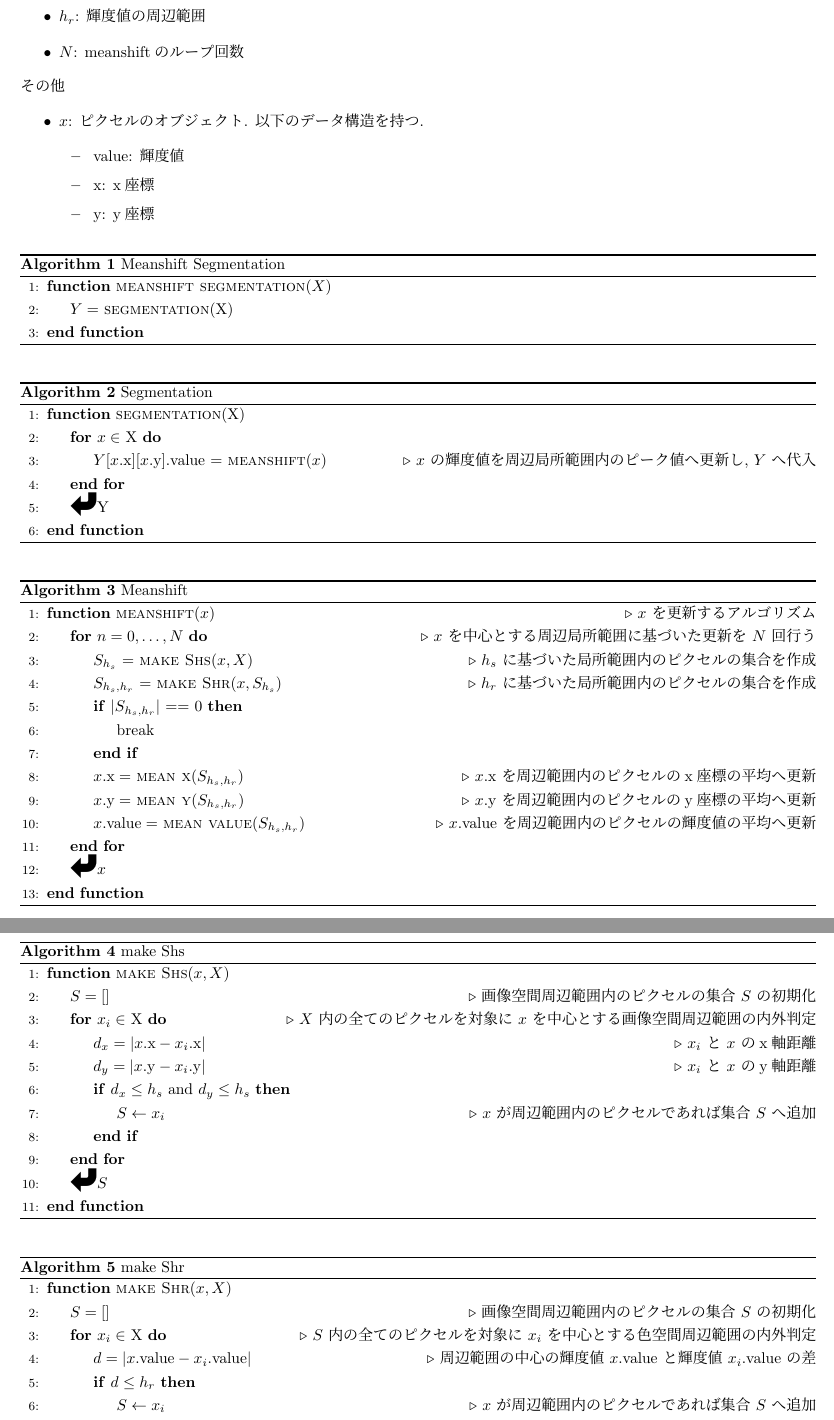
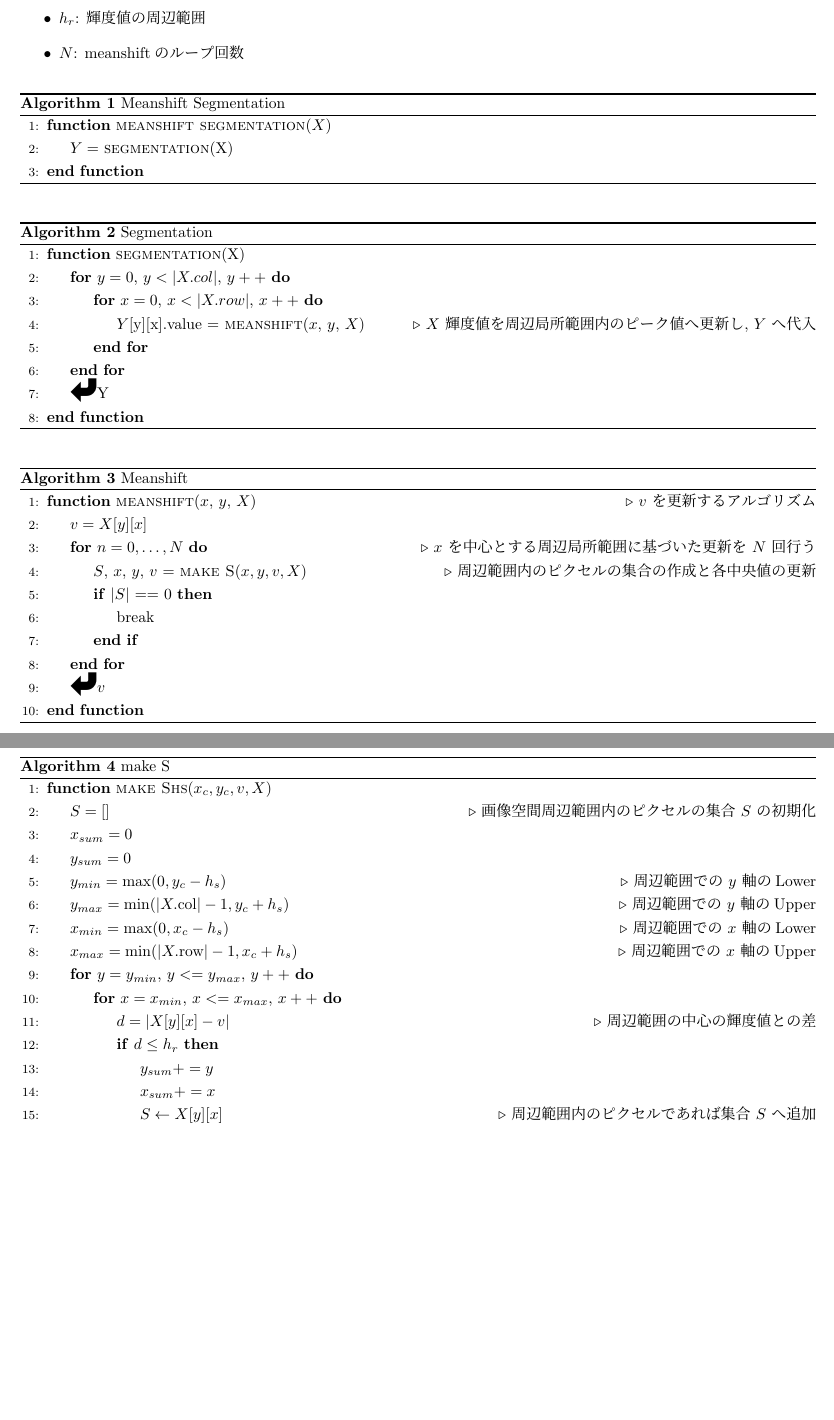
Before and after one commit to daishinmutaku/si-mss-py, a LaTeX document (資料/資料.tex): two parts of pages 1 and 2 of 2, joined at a grey line, cut so that both start at the same text, the shorter picture padded with empty space. Compiled offline with upLaTeX and dvipdfmx.

Commit message:
ピクセルのデータ構造を消去

```diff
--- a/資料/資料.tex
+++ b/資料/資料.tex
@@ -71,16 +71,6 @@
 		\item $h_s$: 画像空間の周辺範囲
 		\item $h_r$: 輝度値の周辺範囲
 		\item $N$: meanshiftのループ回数
-	\end{itemize}
-	その他
-	\begin{itemize}
-		\item $x$: ピクセルのオブジェクト. 以下のデータ構造を持つ.
-		\begin{itemize}
-			\item value: 輝度値
-			\item x: x座標
-			\item y: y座標
-			% \item index: $X$ 上での $x$ の位置(添字)
-		\end{itemize}
 	\end{itemize}
 
 	\begin{algorithm}[H]
@@ -98,8 +88,10 @@
 		\label{alg:s}
 		\begin{algorithmic}[1]
 			\Function{segmentation}{X}
-				\For{$x \in$ X}
-					\State{$Y$[$x$.x][$x$.y].value $=$ \Call{meanshift}{$x$}} \Comment{$x$ の輝度値を周辺局所範囲内のピーク値へ更新し, $Y$ へ代入}
+				\For{$y = 0$, $y < |X.col|$, $y++$}
+					\For{$x = 0$, $x < |X.row|$, $x++$}
+						\State{$Y$[y][x].value $=$ \Call{meanshift}{$x$, $y$, $X$}} \Comment{$X$ 輝度値を周辺局所範囲内のピーク値へ更新し, $Y$ へ代入}
+					\EndFor
 				\EndFor
 				\State{\Return{Y}}
 			\EndFunction
@@ -110,48 +102,37 @@
 		\caption{Meanshift}
 		\label{alg:ms}
 		\begin{algorithmic}[1]
-			\Function{meanshift}{$x$} \Comment{$x$ を更新するアルゴリズム}
+			\Function{meanshift}{$x$, $y$, $X$} \Comment{$v$ を更新するアルゴリズム}
+				\State{$v = X[y][x]$}
 				\For{$n = 0, \ldots , N$} \Comment{$x$ を中心とする周辺局所範囲に基づいた更新を $N$ 回行う}
-					\State{$S_{h_s}$ $=$ \Call{make Shs}{$x, X$}} \Comment{$h_s$ に基づいた局所範囲内のピクセルの集合を作成}
-					\State{$S_{h_s, h_r}$ $=$ \Call{make Shr}{$x, S_{h_s}$}} \Comment{$h_r$ に基づいた局所範囲内のピクセルの集合を作成}
-					\If{$|S_{h_s, h_r}|$ == 0}
+					\State{$S$, $x$, $y$, $v$ $=$ \Call{make S}{$x, y, v, X$}} \Comment{周辺範囲内のピクセルの集合の作成と各中央値の更新}
+					\If{$|S|$ == 0}
 						\State{break}
 					\EndIf
-					\State{$x.\mathrm{x} =$ \Call{mean x}{$S_{h_s, h_r}$}} \Comment{$x$.x を周辺範囲内のピクセルのx座標の平均へ更新}
-					\State{$x.\mathrm{y} =$ \Call{mean y}{$S_{h_s, h_r}$}} \Comment{$x$.y を周辺範囲内のピクセルのy座標の平均へ更新}
-					\State{$x.\mathrm{value} =$ \Call{mean value}{$S_{h_s, h_r}$}} \Comment{$x$.value を周辺範囲内のピクセルの輝度値の平均へ更新}
 				\EndFor
-				\State{\Return{$x$}}
+				\State{\Return{$v$}}
 			\EndFunction
 		\end{algorithmic}
 	\end{algorithm}
 
 	\begin{algorithm}[H]
-		\caption{make Shs}
+		\caption{make S}
 		\label{alg:mss}
 		\begin{algorithmic}[1]
-			\Function{make Shs}{$x, X$}
+			\Function{make Shs}{$x_c, y_c, v, X$}
 			\State{$S = []$} \Comment {画像空間周辺範囲内のピクセルの集合 $S$ の初期化}
-				\For{$x_i \in$ X} \Comment {$X$ 内の全てのピクセルを対象に $x$ を中心とする画像空間周辺範囲の内外判定}
-				\State{$d_x = |x.\mathrm{x} - x_i.\mathrm{x}|$} \Comment{$x_i$ と $x$ のx軸距離}
-				\State{$d_y = |x.\mathrm{y} - x_i.\mathrm{y}|$} \Comment{$x_i$ と $x$ のy軸距離}
-					\If{$d_x \le h_s$ and $d_y \le h_s$}
-						\State{$S \leftarrow x_i$} \Comment{$x$ が周辺範囲内のピクセルであれば集合 $S$ へ追加}
+			\State{$x_{sum} = 0$}
+			\State{$y_{sum} = 0$}
+			\State{$y_{min} = \max(0, y_c - h_s)$} \Comment{周辺範囲での $y$ 軸のLower}
+			\State{$y_{max} = \min(|X.\mathrm{col}| - 1, y_c + h_s)$} \Comment{周辺範囲での $y$ 軸のUpper}
+			\State{$x_{min} = \max(0, x_c - h_s)$} \Comment{周辺範囲での $x$ 軸のLower}
+			\State{$x_{max} = \min(|X.\mathrm{row}| - 1, x_c + h_s)$} \Comment{周辺範囲での $x$ 軸のUpper}
+			\For{$y = y_{min}$, $y <= y_{max}$, $y++$}
+				\For{$x = x_{min}$, $x <= x_{max}$, $x++$}
+					\State{$d = |X[y][x] - v|$} \Comment{周辺範囲の中心の輝度値との差}
+					\If{$d \le h_r$}
+						\State{$y_{sum} += y$}
+						\State{$x_{sum} += x$}
+						\State{$S \leftarrow X[y][x]$} \Comment{周辺範囲内のピクセルであれば集合 $S$ へ追加}
 					\EndIf
 				\EndFor
-				\State{\Return{$S$}}
-			\EndFunction
-		\end{algorithmic}
-	\end{algorithm}
-
-	\begin{algorithm}[H]
-		\caption{make Shr}
-		\label{alg:mss}
-		\begin{algorithmic}[1]
-			\Function{make Shr}{$x, X$}
-			\State{$S = []$} \Comment {画像空間周辺範囲内のピクセルの集合 $S$ の初期化}
-				\For{$x_i \in$ X} \Comment {$S$ 内の全てのピクセルを対象に $x_i$ を中心とする色空間周辺範囲の内外判定}
-					\State{$d = |x.\mathrm{value} - x_i.\mathrm{value}|$} \Comment{周辺範囲の中心の輝度値 $x$.value と輝度値 $x_i$.value の差}
-					\If{$d \le h_r$}
-						\State{$S \leftarrow x_i$} \Comment{$x$ が周辺範囲内のピクセルであれば集合 $S$ へ追加}
-					\EndIf
```
Also changed, not shown: 資料/資料.pdf, 資料/資料.tex (9 more changed lines), 7 other files.
